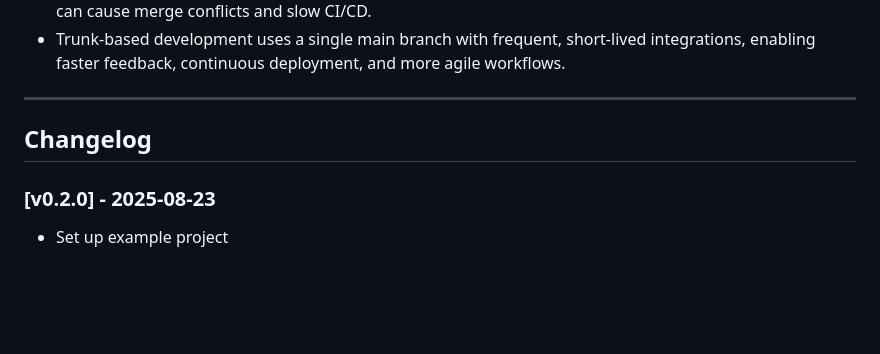
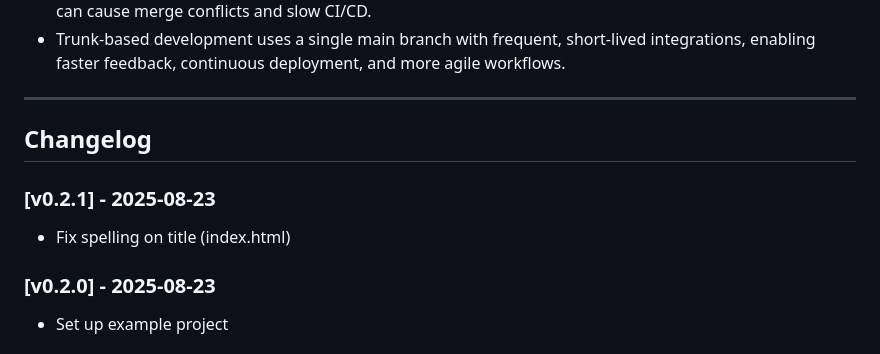
Before and after one commit to eden0227/git-gud, a Markdown page: README.md, the part around the change. Drawn GitHub-style; blank space fills up the shorter version.

Commit message:
docs(readme.md): update changelog

```diff
--- a/README.md
+++ b/README.md
@@ -272,6 +272,10 @@ Branching strategies define how developers organise work in branches to manage f
 
 ## Changelog
 
+### [v0.2.1] - 2025-08-23
+
+-   Fix spelling on title (index.html)
+
 ### [v0.2.0] - 2025-08-23
 
 -   Set up example project
```
